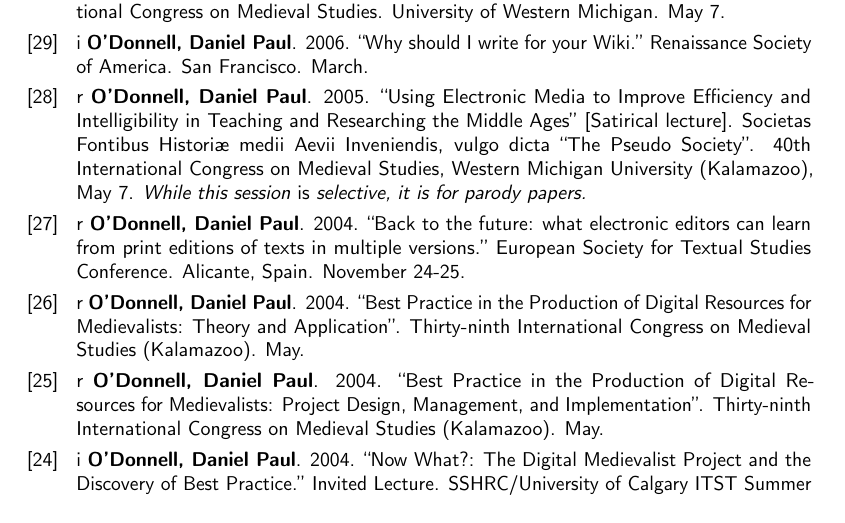
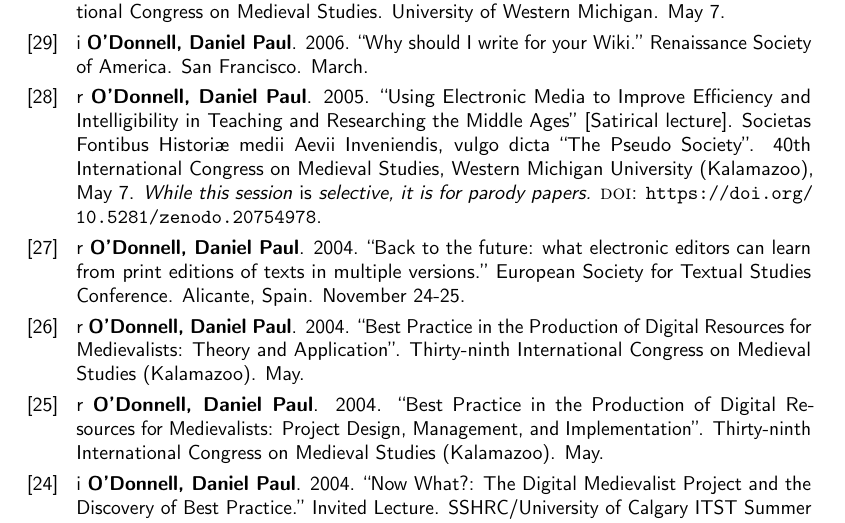
Before and after one commit to caedmon5/curriculum-vitae, a LaTeX CV (CV.tex): part of page 22 of 46, cut so that both start at the same text. Compiled offline with pdfLaTeX.

Commit message:
Add Zenodo DOI for 2005 Pseudo Society talk [28]

```diff
--- a/CV.tex
+++ b/CV.tex
@@ -1055,7 +1055,7 @@
 \cvitem{[31]}{i \textbf{O’Donnell, Daniel Paul}. 2006. “We are family: the economics of best practice.” Invited Lecture. TEI Members Meeting, Victoria BC. October 27.}
 \cvitem{[30]}{r \textbf{O’Donnell, Daniel Paul}. 2006. “How Digital must a digital edition be?” 41st International Congress on Medieval Studies. University of Western Michigan. May 7.}
 \cvitem{[29]}{i \textbf{O’Donnell, Daniel Paul}. 2006. “Why should I write for your Wiki.” Renaissance Society of America. San Francisco. March.}
-\cvitem{[28]}{r \textbf{O’Donnell, Daniel Paul}. 2005. “Using Electronic Media to Improve Efficiency and Intelligibility in Teaching and Researching the Middle Ages” [Satirical lecture]. Societas Fontibus Historiæ medii Aevii Inveniendis, vulgo dicta “The Pseudo Society”. 40th International Congress on Medieval Studies, Western Michigan University (Kalamazoo), May 7. \textit{While this session }is\textit{ selective, it is for parody papers.}}
+\cvitem{[28]}{r \textbf{O’Donnell, Daniel Paul}. 2005. “Using Electronic Media to Improve Efficiency and Intelligibility in Teaching and Researching the Middle Ages” [Satirical lecture]. Societas Fontibus Historiæ medii Aevii Inveniendis, vulgo dicta “The Pseudo Society”. 40th International Congress on Medieval Studies, Western Michigan University (Kalamazoo), May 7. \textit{While this session }is\textit{ selective, it is for parody papers.} \textsc{doi}: \url{https://doi.org/10.5281/zenodo.20754978}.}
 \cvitem{[27]}{r \textbf{O’Donnell, Daniel Paul}. 2004. “Back to the future: what electronic editors can learn from print editions of texts in multiple versions.” European Society for Textual Studies Conference. Alicante, Spain. November 24-25.}
 \cvitem{[26]}{r \textbf{O’Donnell, Daniel Paul}. 2004. “Best Practice in the Production of Digital Resources for Medievalists: Theory and Application”. Thirty-ninth International Congress on Medieval Studies (Kalamazoo). May.}
 \cvitem{[25]}{r \textbf{O’Donnell, Daniel Paul}. 2004. “Best Practice in the Production of Digital Resources for Medievalists: Project Design, Management, and Implementation”. Thirty-ninth International Congress on Medieval Studies (Kalamazoo). May.}
```
